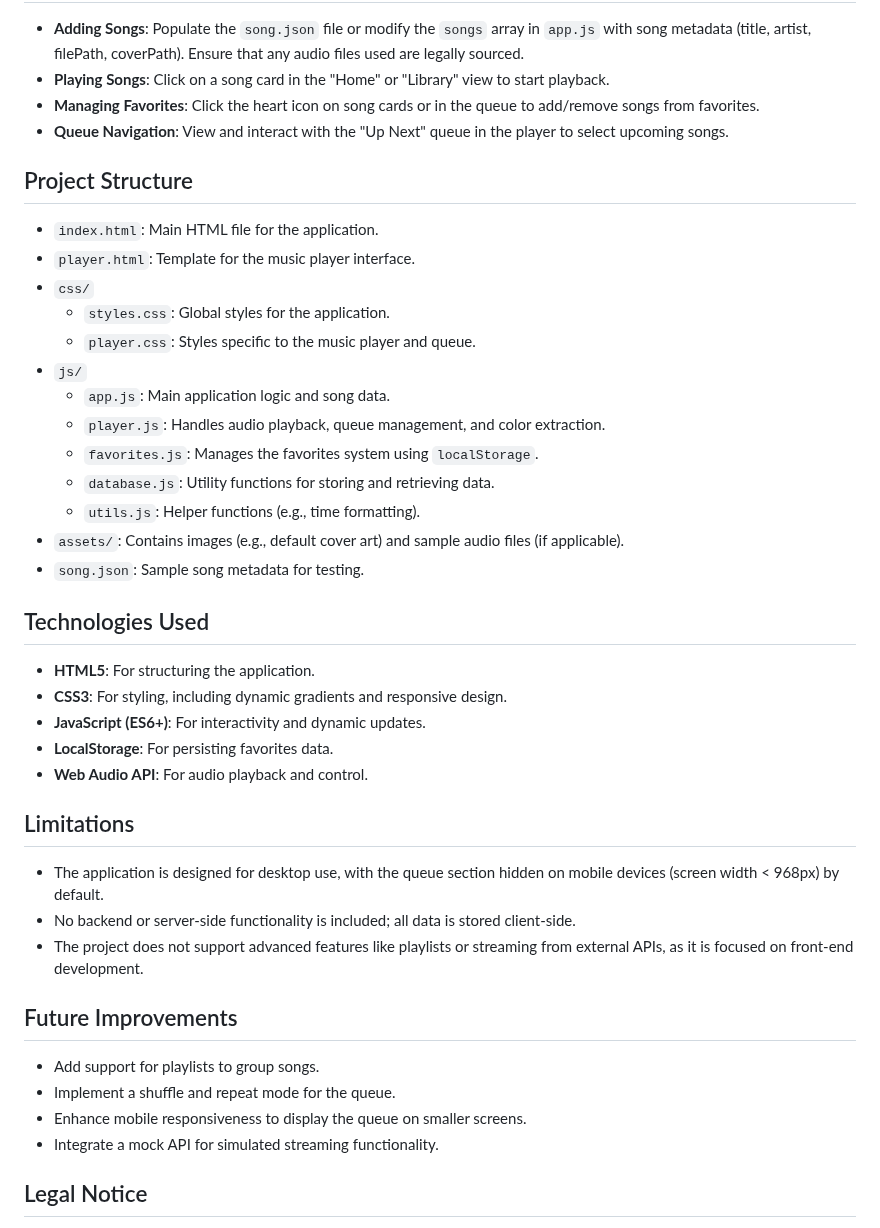
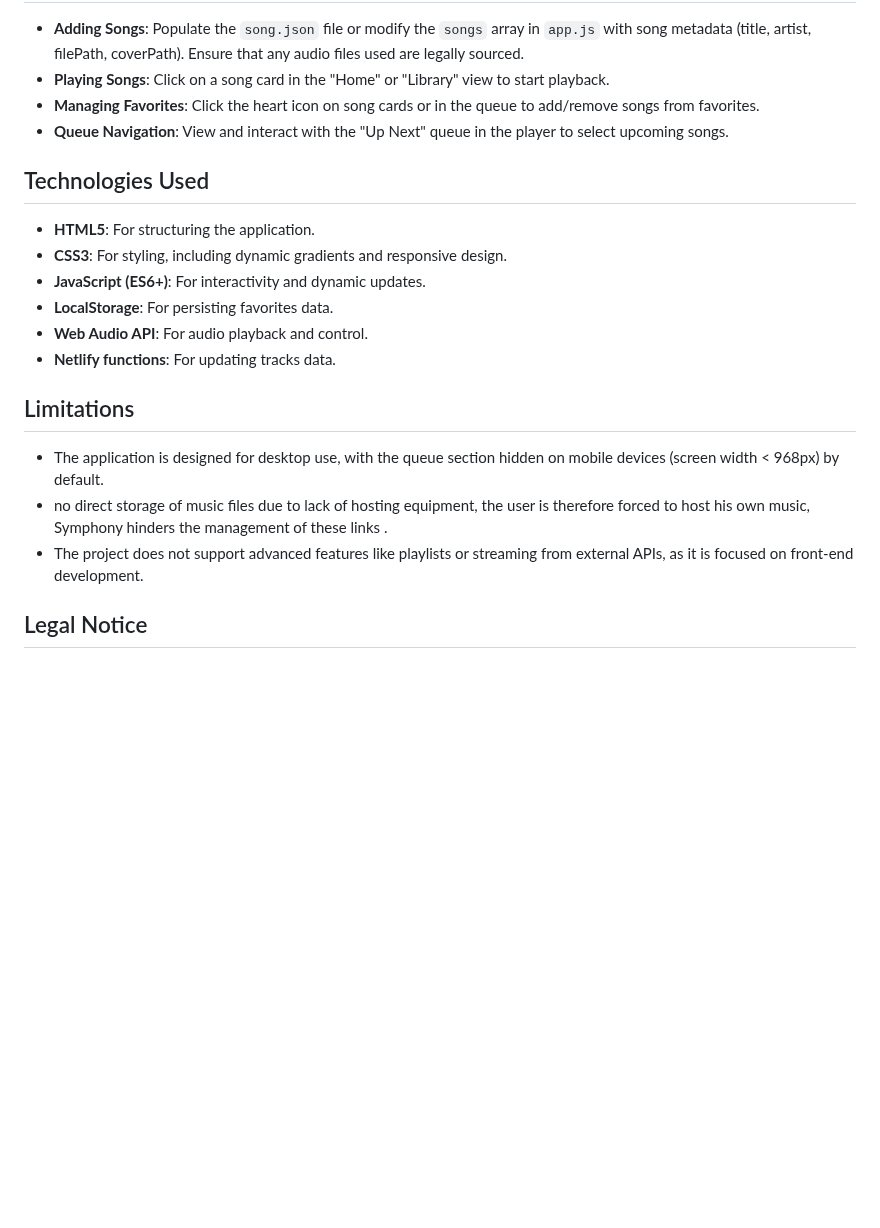
Before and after one commit to SkyNigh1/Symphony, a Markdown page: README.markdown, the part around the change. GitHub-like rendering; blank space fills up the shorter version.

```diff
--- a/README.markdown
+++ b/README.markdown
@@ -40,22 +40,6 @@ If any copyrighted music is referenced in the project (e.g., in the `song.json`
 - **Managing Favorites**: Click the heart icon on song cards or in the queue to add/remove songs from favorites.
 - **Queue Navigation**: View and interact with the "Up Next" queue in the player to select upcoming songs.
 
-## Project Structure
-
-- `index.html`: Main HTML file for the application.
-- `player.html`: Template for the music player interface.
-- `css/`
-  - `styles.css`: Global styles for the application.
-  - `player.css`: Styles specific to the music player and queue.
-- `js/`
-  - `app.js`: Main application logic and song data.
-  - `player.js`: Handles audio playback, queue management, and color extraction.
-  - `favorites.js`: Manages the favorites system using `localStorage`.
-  - `database.js`: Utility functions for storing and retrieving data.
-  - `utils.js`: Helper functions (e.g., time formatting).
-- `assets/`: Contains images (e.g., default cover art) and sample audio files (if applicable).
-- `song.json`: Sample song metadata for testing.
-
 ## Technologies Used
 
 - **HTML5**: For structuring the application.
@@ -63,19 +47,13 @@ If any copyrighted music is referenced in the project (e.g., in the `song.json`
 - **JavaScript (ES6+)**: For interactivity and dynamic updates.
 - **LocalStorage**: For persisting favorites data.
 - **Web Audio API**: For audio playback and control.
+- **Netlify functions**: For updating tracks data.
 
 ## Limitations
 
 - The application is designed for desktop use, with the queue section hidden on mobile devices (screen width < 968px) by default.
-- No backend or server-side functionality is included; all data is stored client-side.
+- no direct storage of music files due to lack of hosting equipment, the user is therefore forced to host his own music, Symphony hinders the management of these links .
 - The project does not support advanced features like playlists or streaming from external APIs, as it is focused on front-end development.
-
-## Future Improvements
-
-- Add support for playlists to group songs.
-- Implement a shuffle and repeat mode for the queue.
-- Enhance mobile responsiveness to display the queue on smaller screens.
-- Integrate a mock API for simulated streaming functionality.
 
 ## Legal Notice
 
```
